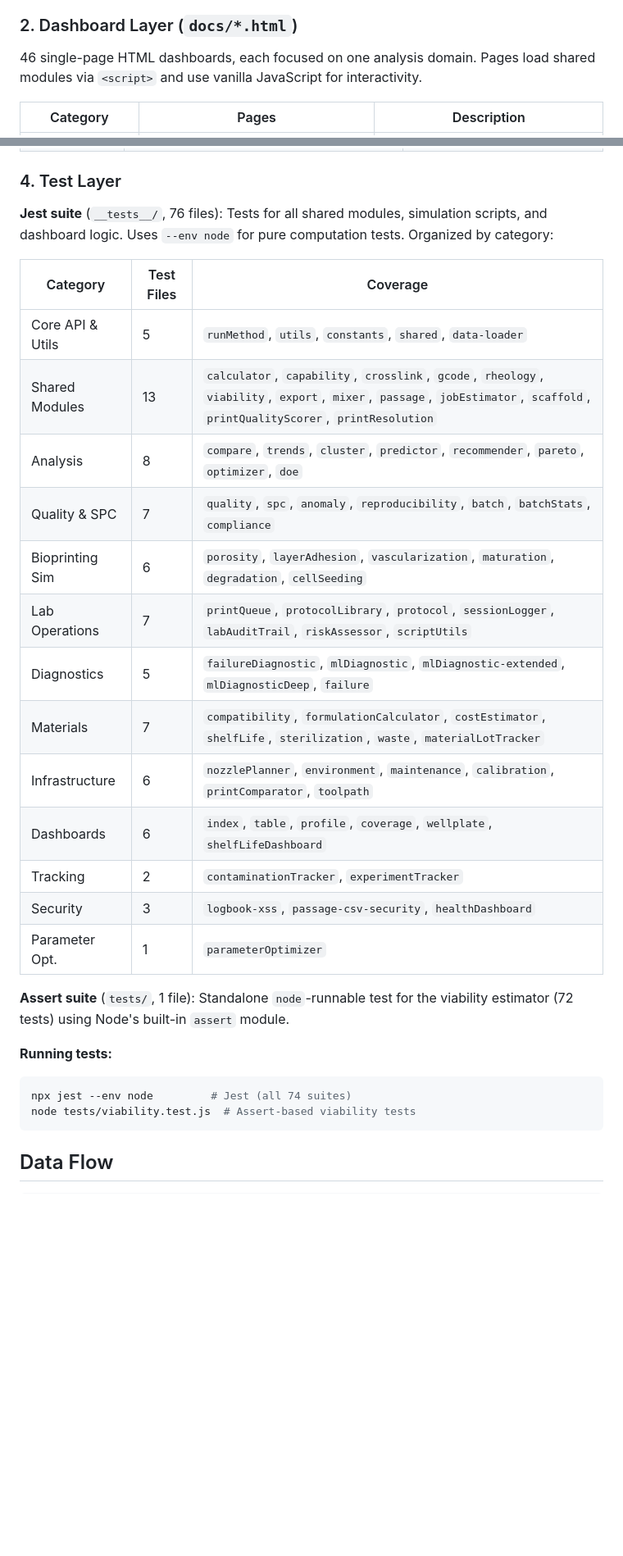
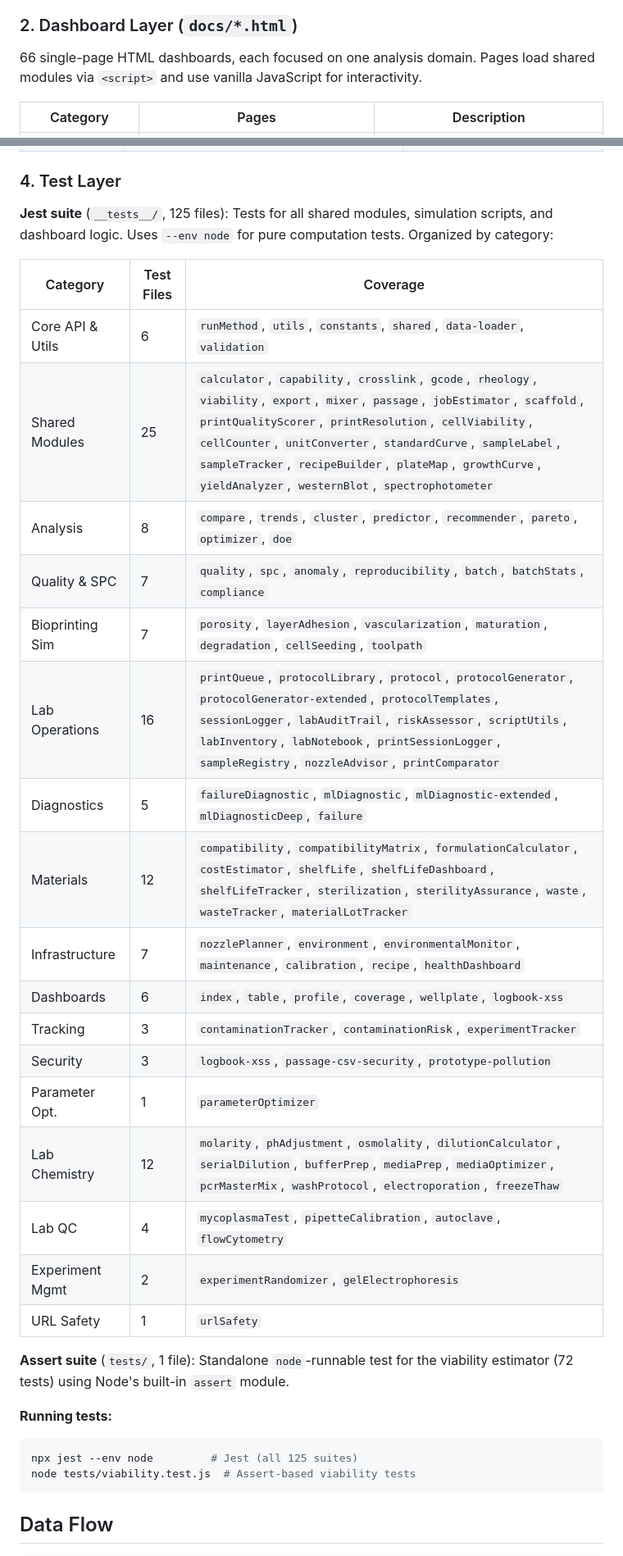
Before and after one commit to sauravbhattacharya001/BioBots, a Markdown page: ARCHITECTURE.md, 2 parts joined by grey strips. Shown at 82% size. Drawn GitHub-style; blank space fills up the shorter version.

Commit message:
docs: update stale counts across ARCHITECTURE.md, TESTING.md, copilot-instructions.md
- Test files: 74/76/124 → 125 (actual count)
- Dashboard pages: 45/46 → 66
- Shared modules: 16 → 66
- Reorganized test category table in ARCHITECTURE.md with all 125 files
  categorized accurately (added Lab Chemistry, Lab QC, Experiment Mgmt,
  URL Safety categories)
- Updated copilot-instructions.md test suite references

````diff
--- a/ARCHITECTURE.md
+++ b/ARCHITECTURE.md
@@ -67,7 +67,7 @@ for encapsulation and testability.
 
 ### 2. Dashboard Layer (`docs/*.html`)
 
-46 single-page HTML dashboards, each focused on one analysis domain. Pages
+66 single-page HTML dashboards, each focused on one analysis domain. Pages
 load shared modules via `<script>` and use vanilla JavaScript for interactivity.
 
 | Category | Pages | Description |
@@ -106,32 +106,36 @@ operations. Each exports a factory function returning domain-specific methods.
 
 ### 4. Test Layer
 
-**Jest suite** (`__tests__/`, 76 files): Tests for all shared modules,
+**Jest suite** (`__tests__/`, 125 files): Tests for all shared modules,
 simulation scripts, and dashboard logic. Uses `--env node` for pure
 computation tests. Organized by category:
 
 | Category | Test Files | Coverage |
 |----------|-----------|----------|
-| Core API & Utils | 5 | `runMethod`, `utils`, `constants`, `shared`, `data-loader` |
-| Shared Modules | 13 | `calculator`, `capability`, `crosslink`, `gcode`, `rheology`, `viability`, `export`, `mixer`, `passage`, `jobEstimator`, `scaffold`, `printQualityScorer`, `printResolution` |
+| Core API & Utils | 6 | `runMethod`, `utils`, `constants`, `shared`, `data-loader`, `validation` |
+| Shared Modules | 25 | `calculator`, `capability`, `crosslink`, `gcode`, `rheology`, `viability`, `export`, `mixer`, `passage`, `jobEstimator`, `scaffold`, `printQualityScorer`, `printResolution`, `cellViability`, `cellCounter`, `unitConverter`, `standardCurve`, `sampleLabel`, `sampleTracker`, `recipeBuilder`, `plateMap`, `growthCurve`, `yieldAnalyzer`, `westernBlot`, `spectrophotometer` |
 | Analysis | 8 | `compare`, `trends`, `cluster`, `predictor`, `recommender`, `pareto`, `optimizer`, `doe` |
 | Quality & SPC | 7 | `quality`, `spc`, `anomaly`, `reproducibility`, `batch`, `batchStats`, `compliance` |
-| Bioprinting Sim | 6 | `porosity`, `layerAdhesion`, `vascularization`, `maturation`, `degradation`, `cellSeeding` |
-| Lab Operations | 7 | `printQueue`, `protocolLibrary`, `protocol`, `sessionLogger`, `labAuditTrail`, `riskAssessor`, `scriptUtils` |
+| Bioprinting Sim | 7 | `porosity`, `layerAdhesion`, `vascularization`, `maturation`, `degradation`, `cellSeeding`, `toolpath` |
+| Lab Operations | 16 | `printQueue`, `protocolLibrary`, `protocol`, `protocolGenerator`, `protocolGenerator-extended`, `protocolTemplates`, `sessionLogger`, `labAuditTrail`, `riskAssessor`, `scriptUtils`, `labInventory`, `labNotebook`, `printSessionLogger`, `sampleRegistry`, `nozzleAdvisor`, `printComparator` |
 | Diagnostics | 5 | `failureDiagnostic`, `mlDiagnostic`, `mlDiagnostic-extended`, `mlDiagnosticDeep`, `failure` |
-| Materials | 7 | `compatibility`, `formulationCalculator`, `costEstimator`, `shelfLife`, `sterilization`, `waste`, `materialLotTracker` |
-| Infrastructure | 6 | `nozzlePlanner`, `environment`, `maintenance`, `calibration`, `printComparator`, `toolpath` |
-| Dashboards | 6 | `index`, `table`, `profile`, `coverage`, `wellplate`, `shelfLifeDashboard` |
-| Tracking | 2 | `contaminationTracker`, `experimentTracker` |
-| Security | 3 | `logbook-xss`, `passage-csv-security`, `healthDashboard` |
+| Materials | 12 | `compatibility`, `compatibilityMatrix`, `formulationCalculator`, `costEstimator`, `shelfLife`, `shelfLifeDashboard`, `shelfLifeTracker`, `sterilization`, `sterilityAssurance`, `waste`, `wasteTracker`, `materialLotTracker` |
+| Infrastructure | 7 | `nozzlePlanner`, `environment`, `environmentalMonitor`, `maintenance`, `calibration`, `recipe`, `healthDashboard` |
+| Dashboards | 6 | `index`, `table`, `profile`, `coverage`, `wellplate`, `logbook-xss` |
+| Tracking | 3 | `contaminationTracker`, `contaminationRisk`, `experimentTracker` |
+| Security | 3 | `logbook-xss`, `passage-csv-security`, `prototype-pollution` |
 | Parameter Opt. | 1 | `parameterOptimizer` |
+| Lab Chemistry | 12 | `molarity`, `phAdjustment`, `osmolality`, `dilutionCalculator`, `serialDilution`, `bufferPrep`, `mediaPrep`, `mediaOptimizer`, `pcrMasterMix`, `washProtocol`, `electroporation`, `freezeThaw` |
+| Lab QC | 4 | `mycoplasmaTest`, `pipetteCalibration`, `autoclave`, `flowCytometry` |
+| Experiment Mgmt | 2 | `experimentRandomizer`, `gelElectrophoresis` |
+| URL Safety | 1 | `urlSafety` |
 
 **Assert suite** (`tests/`, 1 file): Standalone `node`-runnable test for the
 viability estimator (72 tests) using Node's built-in `assert` module.
 
 **Running tests:**
 ```bash
-npx jest --env node         # Jest (all 74 suites)
+npx jest --env node         # Jest (all 125 suites)
 node tests/viability.test.js  # Assert-based viability tests
 ```
 
````
Also changed, not shown: other parts of ARCHITECTURE.md (+4 -4 lines), .github/copilot-instructions.md (+2 -2 lines), TESTING.md (+1 -1 lines).
